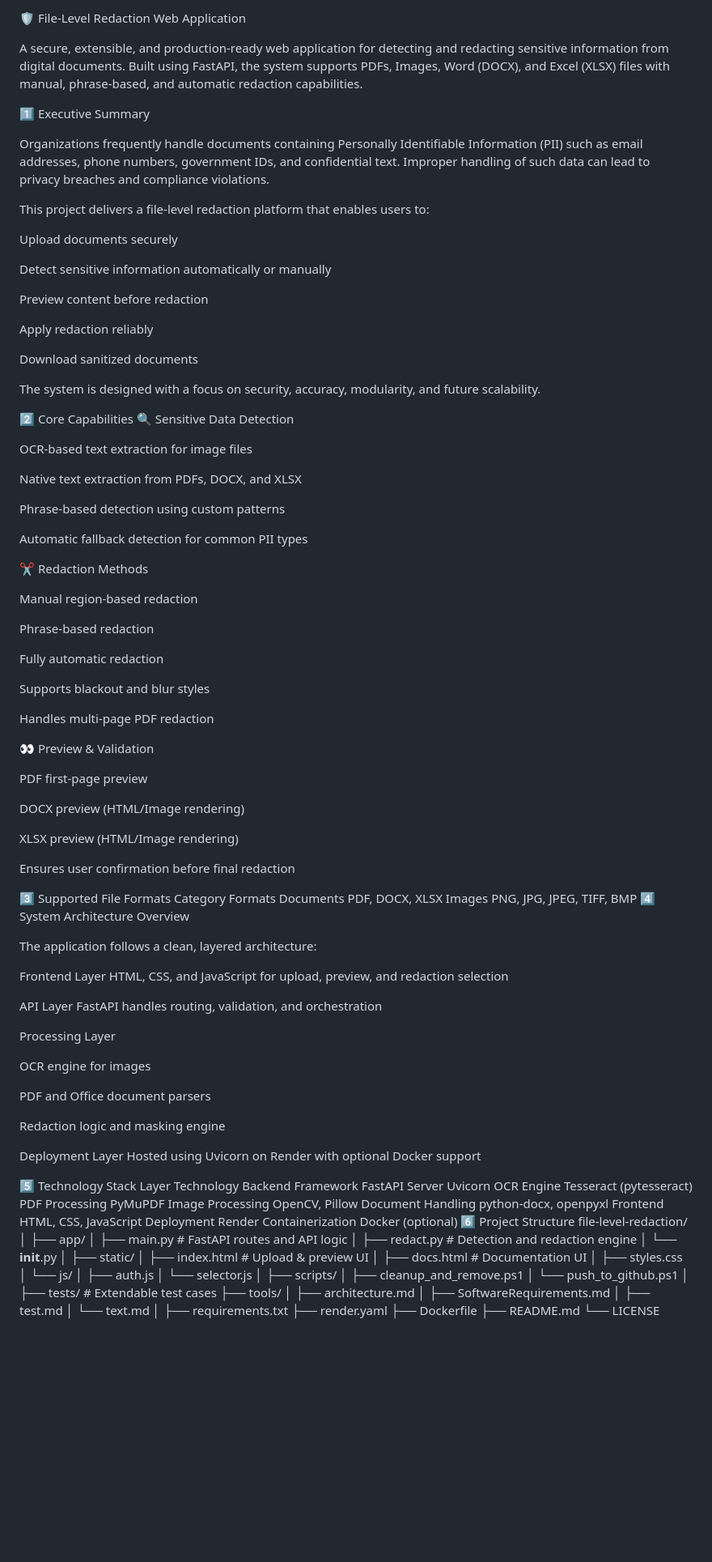
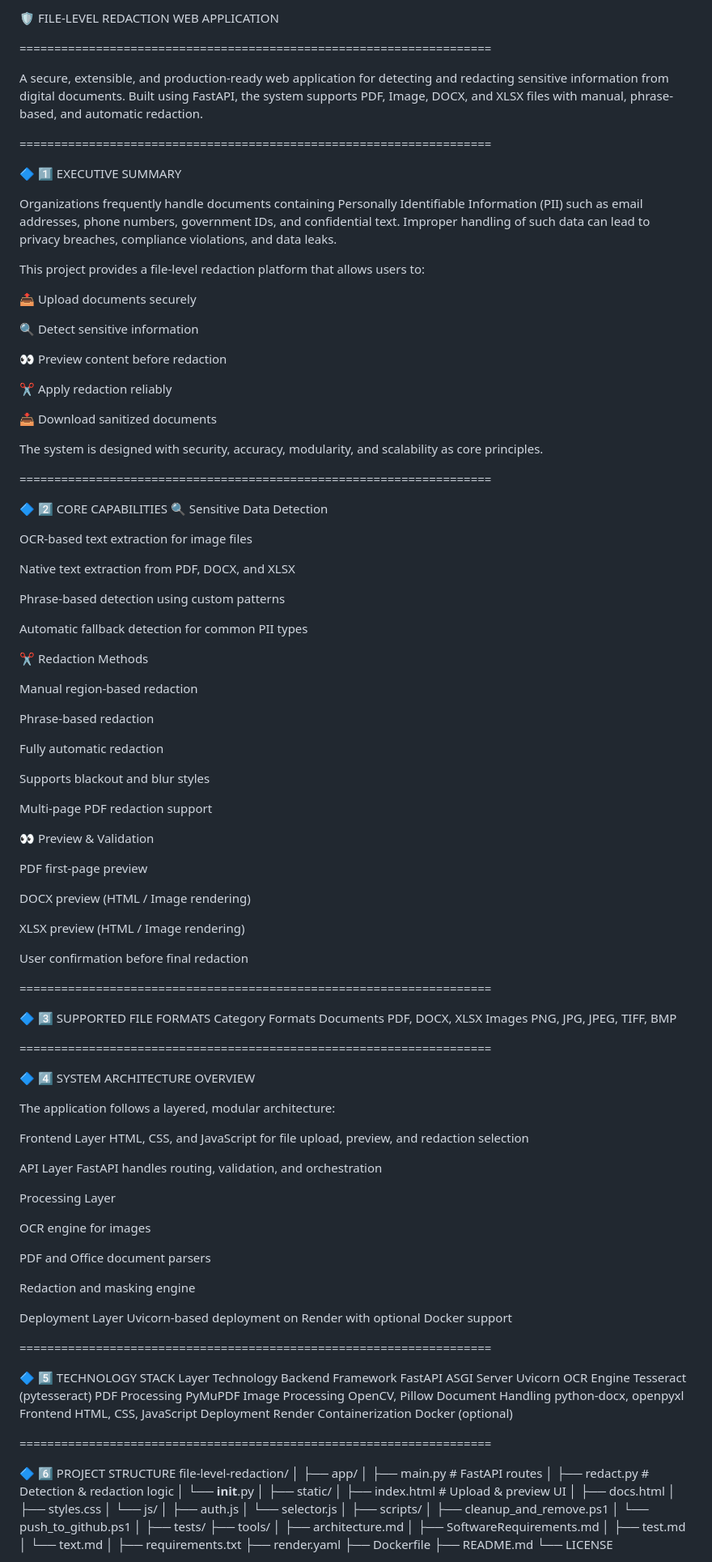
Before and after one commit to Adithyanusum/file-level-redaction, a Markdown page: README.md, the part around one of its changes. Shown at 81% size. GitHub-like rendering; blank space fills up the shorter version.

Commit message:
Revise README for consistency and clarity
Updated formatting and improved clarity in the README.

```diff
--- a/README.md
+++ b/README.md
@@ -1,33 +1,39 @@
-🛡️ File-Level Redaction Web Application
+🛡️ FILE-LEVEL REDACTION WEB APPLICATION
+
+====================================================================
 
 A secure, extensible, and production-ready web application for detecting and redacting sensitive information from digital documents.
-Built using FastAPI, the system supports PDFs, Images, Word (DOCX), and Excel (XLSX) files with manual, phrase-based, and automatic redaction capabilities.
+Built using FastAPI, the system supports PDF, Image, DOCX, and XLSX files with manual, phrase-based, and automatic redaction.
 
-1️⃣ Executive Summary
+====================================================================
+
+🔷 1️⃣ EXECUTIVE SUMMARY
 
 Organizations frequently handle documents containing Personally Identifiable Information (PII) such as email addresses, phone numbers, government IDs, and confidential text.
-Improper handling of such data can lead to privacy breaches and compliance violations.
+Improper handling of such data can lead to privacy breaches, compliance violations, and data leaks.
 
-This project delivers a file-level redaction platform that enables users to:
+This project provides a file-level redaction platform that allows users to:
 
-Upload documents securely
+📤 Upload documents securely
 
-Detect sensitive information automatically or manually
+🔍 Detect sensitive information
 
-Preview content before redaction
+👀 Preview content before redaction
 
-Apply redaction reliably
+✂️ Apply redaction reliably
 
-Download sanitized documents
+📥 Download sanitized documents
 
-The system is designed with a focus on security, accuracy, modularity, and future scalability.
+The system is designed with security, accuracy, modularity, and scalability as core principles.
 
-2️⃣ Core Capabilities
+====================================================================
+
+🔷 2️⃣ CORE CAPABILITIES
 🔍 Sensitive Data Detection
 
 OCR-based text extraction for image files
 
-Native text extraction from PDFs, DOCX, and XLSX
+Native text extraction from PDF, DOCX, and XLSX
 
 Phrase-based detection using custom patterns
 
@@ -43,28 +49,33 @@ Fully automatic redaction
 
 Supports blackout and blur styles
 
-Handles multi-page PDF redaction
+Multi-page PDF redaction support
 
 👀 Preview & Validation
 
 PDF first-page preview
 
-DOCX preview (HTML/Image rendering)
+DOCX preview (HTML / Image rendering)
 
-XLSX preview (HTML/Image rendering)
+XLSX preview (HTML / Image rendering)
 
-Ensures user confirmation before final redaction
+User confirmation before final redaction
 
-3️⃣ Supported File Formats
+====================================================================
+
+🔷 3️⃣ SUPPORTED FILE FORMATS
 Category	Formats
 Documents	PDF, DOCX, XLSX
 Images	PNG, JPG, JPEG, TIFF, BMP
-4️⃣ System Architecture Overview
 
-The application follows a clean, layered architecture:
+====================================================================
+
+🔷 4️⃣ SYSTEM ARCHITECTURE OVERVIEW
+
+The application follows a layered, modular architecture:
 
 Frontend Layer
-HTML, CSS, and JavaScript for upload, preview, and redaction selection
+HTML, CSS, and JavaScript for file upload, preview, and redaction selection
 
 API Layer
 FastAPI handles routing, validation, and orchestration
@@ -75,15 +86,17 @@ OCR engine for images
 
 PDF and Office document parsers
 
-Redaction logic and masking engine
+Redaction and masking engine
 
 Deployment Layer
-Hosted using Uvicorn on Render with optional Docker support
+Uvicorn-based deployment on Render with optional Docker support
 
-5️⃣ Technology Stack
+====================================================================
+
+🔷 5️⃣ TECHNOLOGY STACK
 Layer	Technology
 Backend Framework	FastAPI
-Server	Uvicorn
+ASGI Server	Uvicorn
 OCR Engine	Tesseract (pytesseract)
 PDF Processing	PyMuPDF
 Image Processing	OpenCV, Pillow
@@ -91,17 +104,20 @@ Document Handling	python-docx, openpyxl
 Frontend	HTML, CSS, JavaScript
 Deployment	Render
 Containerization	Docker (optional)
-6️⃣ Project Structure
+
+====================================================================
+
+🔷 6️⃣ PROJECT STRUCTURE
 file-level-redaction/
 │
 ├── app/
-│   ├── main.py              # FastAPI routes and API logic
-│   ├── redact.py            # Detection and redaction engine
+│   ├── main.py              # FastAPI routes
+│   ├── redact.py            # Detection & redaction logic
 │   └── __init__.py
 │
 ├── static/
 │   ├── index.html           # Upload & preview UI
-│   ├── docs.html            # Documentation UI
+│   ├── docs.html
 │   ├── styles.css
 │   └── js/
 │       ├── auth.js
@@ -111,7 +127,7 @@ file-level-redaction/
 │   ├── cleanup_and_remove.ps1
 │   └── push_to_github.ps1
 │
-├── tests/                   # Extendable test cases
+├── tests/
 ├── tools/
 │   ├── architecture.md
 │   ├── SoftwareRequirements.md
```
Also changed, not shown: other parts of README.md (+43 -32 lines).
